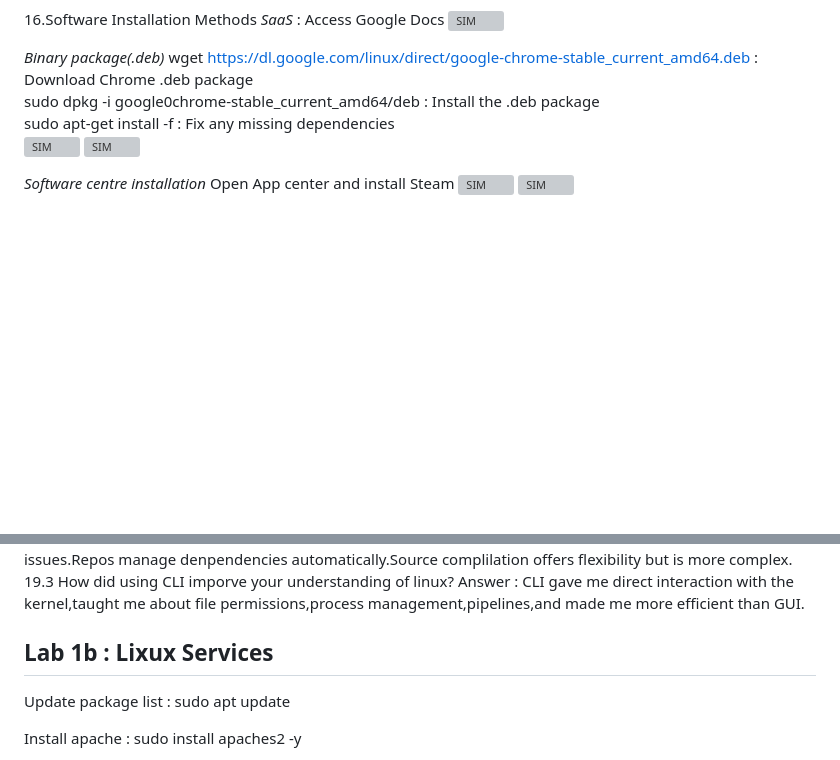
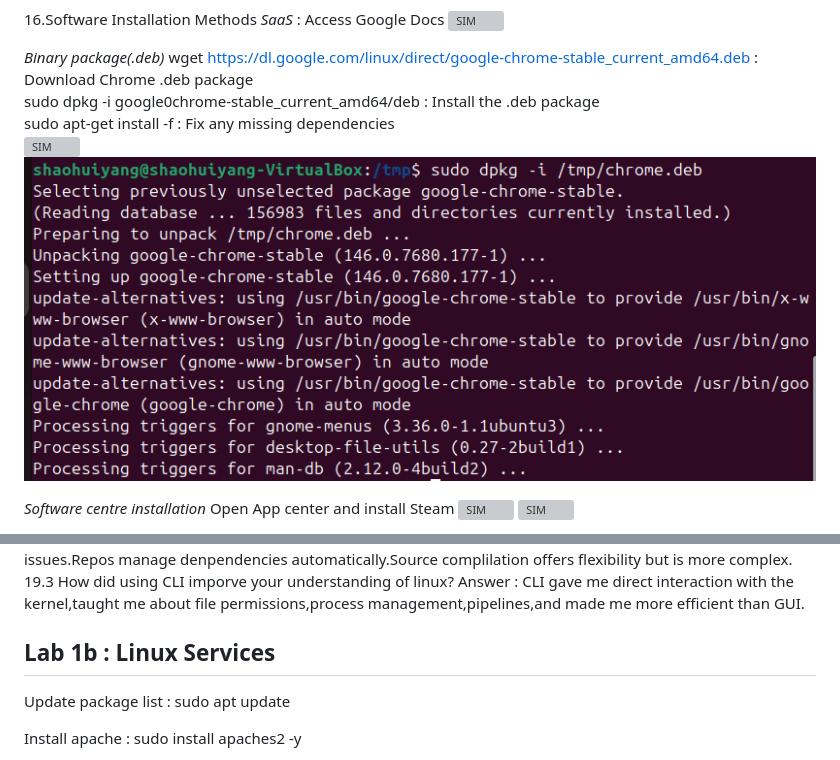
Before and after one commit to ShaohuiYang111/BRG-29-labs, a Markdown page: README.md, 2 parts joined by grey strips. Drawn GitHub-style; blank space fills up the shorter version; grey boxes are pictures that could not be loaded.

```diff
--- a/README.md
+++ b/README.md
@@ -169,7 +169,7 @@ wget https://dl.google.com/linux/direct/google-chrome-stable_current_amd64.deb :
 sudo dpkg -i google0chrome-stable_current_amd64/deb : Install the .deb package
 sudo apt-get install -f : Fix any missing dependencies
 ![SIM](images/SW-installation-method2.png)
-![SIM](images/SW-installation-mothod3.png)
+![SIM](images/P3.png)
 
 *Software centre installation*
 Open App center and install Steam
@@ -210,7 +210,7 @@ Answer : SaaS requires no installation but depends on internet.Binaries are easy
 19.3 How did using CLI imporve your understanding of linux?
 Answer : CLI gave me direct interaction with the kernel,taught me about file permissions,process management,pipelines,and made me more efficient than GUI.
 
-## Lab 1b : Lixux Services
+## Lab 1b : Linux Services
 Update package list : sudo apt update
 
 Install apache : sudo install apaches2 -y
```
Also changed, not shown: images/P3.png (renamed from images/SW-installation-method3.png).
